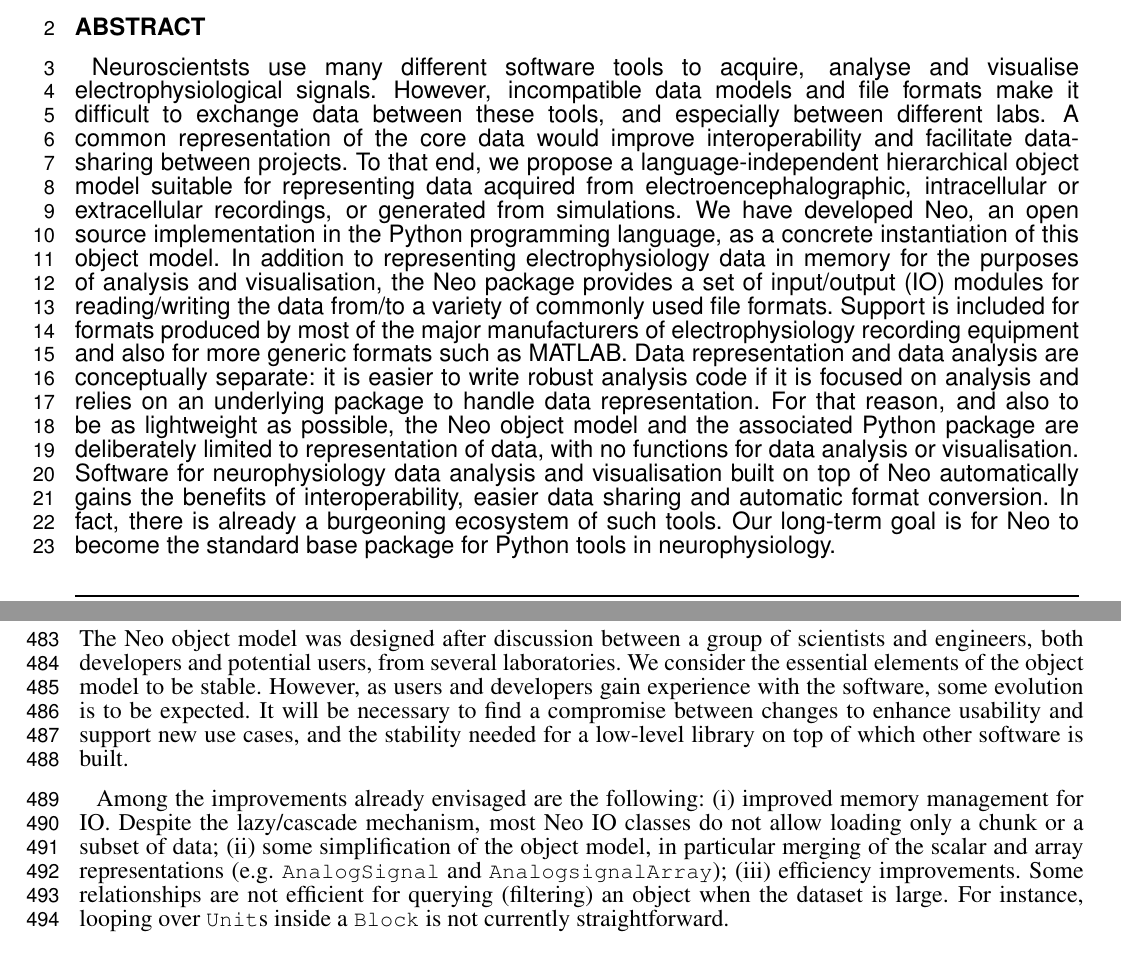
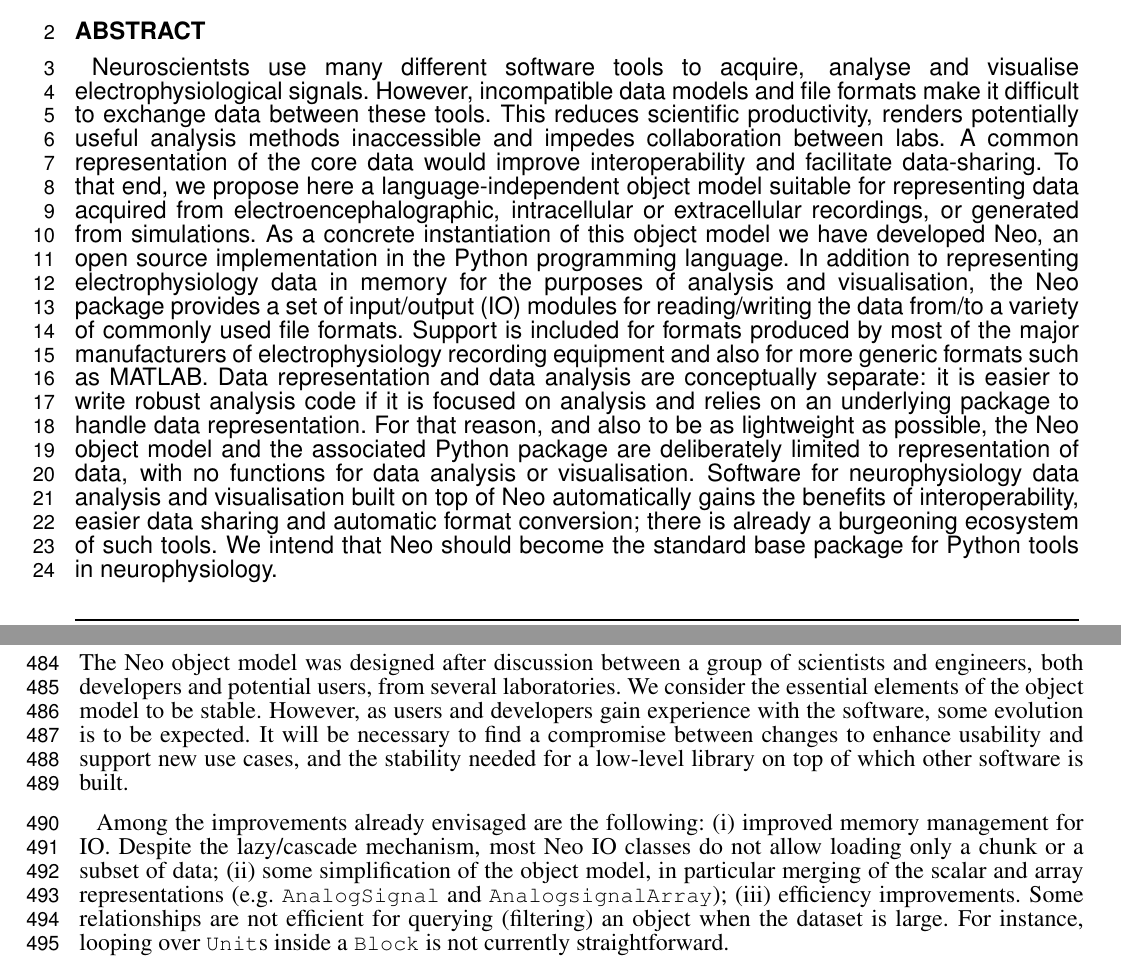
Before and after one commit to samuelgarcia/neo-paper-2013, a LaTeX document (neo_paper_2013.tex): two parts of pages 1 and 14 of 16, joined at a grey line, cut so that both start at the same text. Compiled offline with pdfLaTeX.

Commit message:
More tweaks to the abstract, emphasizing _why_ interoperability and common formats are important

```diff
--- a/neo_paper_2013.tex
+++ b/neo_paper_2013.tex
@@ -93,17 +93,17 @@
 % Frontiers guidelines: "As a primary goal, the abstract should render the general significance and conceptual advance of the work clearly accessible to a broad readership. References should not be cited in the abstract." "Maximum length 2000 characters".
 
 Neuroscientsts use many different software tools to acquire, analyse and visualise electrophysiological signals.
-However, incompatible data models and file formats make it difficult to exchange data between these tools, and especially between different labs.
-A common representation of the core data would improve interoperability and facilitate data-sharing between projects.
-To that end, we propose a language-independent hierarchical object model suitable for representing data acquired from electroencephalographic, intracellular or extracellular recordings, or generated from simulations.
-We have developed Neo, an open source implementation in the Python programming language, as a concrete instantiation of this object model.
+However, incompatible data models and file formats make it difficult to exchange data between these tools.
+This reduces scientific productivity, renders potentially useful analysis methods inaccessible and impedes collaboration between labs.
+A common representation of the core data would improve interoperability and facilitate data-sharing.
+To that end, we propose here a language-independent object model suitable for representing data acquired from electroencephalographic, intracellular or extracellular recordings, or generated from simulations.
+As a concrete instantiation of this object model we have developed Neo, an open source implementation in the Python programming language.
 In addition to representing electrophysiology data in memory for the purposes of analysis and visualisation, the Neo package provides a set of input/output (IO) modules for reading/writing the data from/to a variety of commonly used file formats.
 Support is included for formats produced by most of the major manufacturers of electrophysiology recording equipment and also for more generic formats such as MATLAB.
 Data representation and data analysis are conceptually separate: it is easier to write robust analysis code if it is focused on analysis and relies on an underlying package to handle data representation.
 For that reason, and also to be as lightweight as possible, the Neo object model and the associated Python package are deliberately limited to representation of data, with no functions for data analysis or visualisation.
-Software for neurophysiology data analysis and visualisation built on top of Neo automatically gains the benefits of interoperability, easier data sharing and automatic format conversion.
-In fact, there is already a burgeoning ecosystem of such tools.
-Our long-term goal is for Neo to become the standard base package for Python tools in neurophysiology.
+Software for neurophysiology data analysis and visualisation built on top of Neo automatically gains the benefits of interoperability, easier data sharing and automatic format conversion; there is already a burgeoning ecosystem of such tools.
+We intend that Neo should become the standard base package for Python tools in neurophysiology.
 
 \tiny
  \keyFont{ \section{Keywords:} electrophysiology, interoperability, Python, software, file formats} % minimum 5, maximum 8 keywords
```
